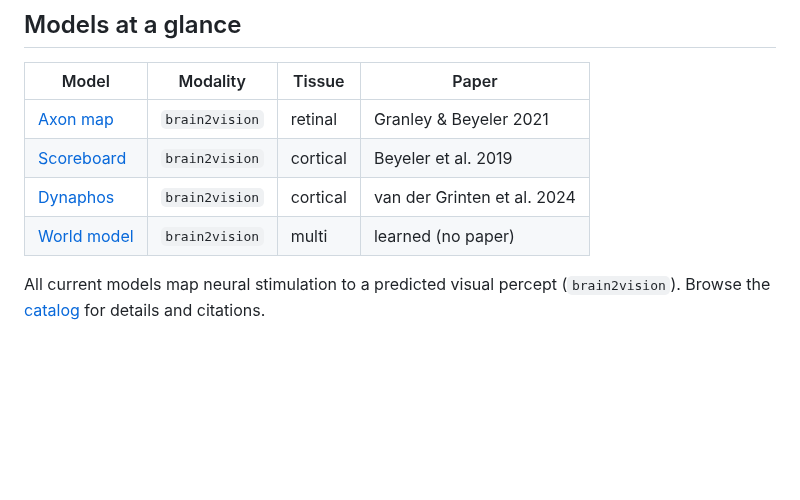
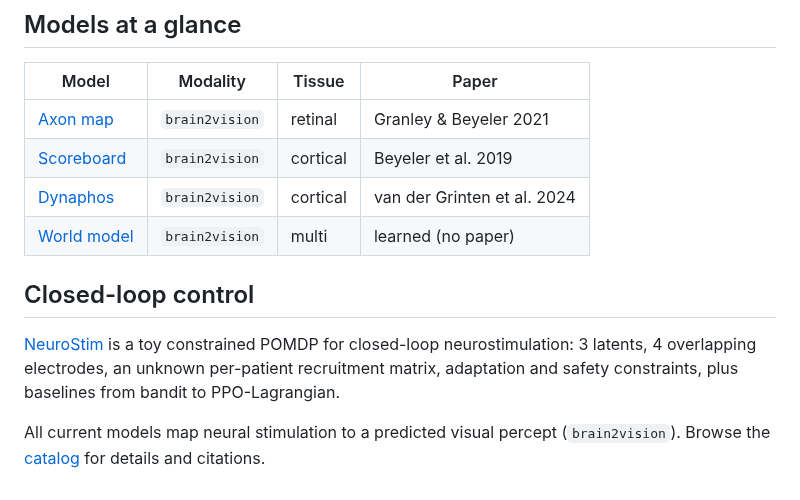
Before and after one commit to ascientist/sentionaut, a Markdown page: docs/index.md, the part around the change. Drawn GitHub-style; blank space fills up the shorter version.

```diff
--- a/docs/index.md
+++ b/docs/index.md
@@ -35,6 +35,13 @@ learned world model) are classified by **modality** — see
 | [Dynaphos](models/dynaphos.md) | `brain2vision` | cortical | van der Grinten et al. 2024 |
 | [World model](models/world-model.md) | `brain2vision` | multi | learned (no paper) |
 
+## Closed-loop control
+
+[NeuroStim](neurostim.md) is a toy constrained POMDP for closed-loop
+neurostimulation: 3 latents, 4 overlapping electrodes, an unknown per-patient
+recruitment matrix, adaptation and safety constraints, plus baselines from
+bandit to PPO-Lagrangian.
+
 All current models map neural stimulation to a predicted visual percept
 (`brain2vision`). Browse the [catalog](models/index.md) for details and
 citations.
```
Also changed, not shown: README.md (+18 -0 lines), docs/neurostim.md (added, +172 -0 lines), docs/assets/neurostim/01_probe.png (added), docs/assets/neurostim/02_controllers.png (added), docs/assets/neurostim/03_ppo_learning.png (added), 9 other files.
